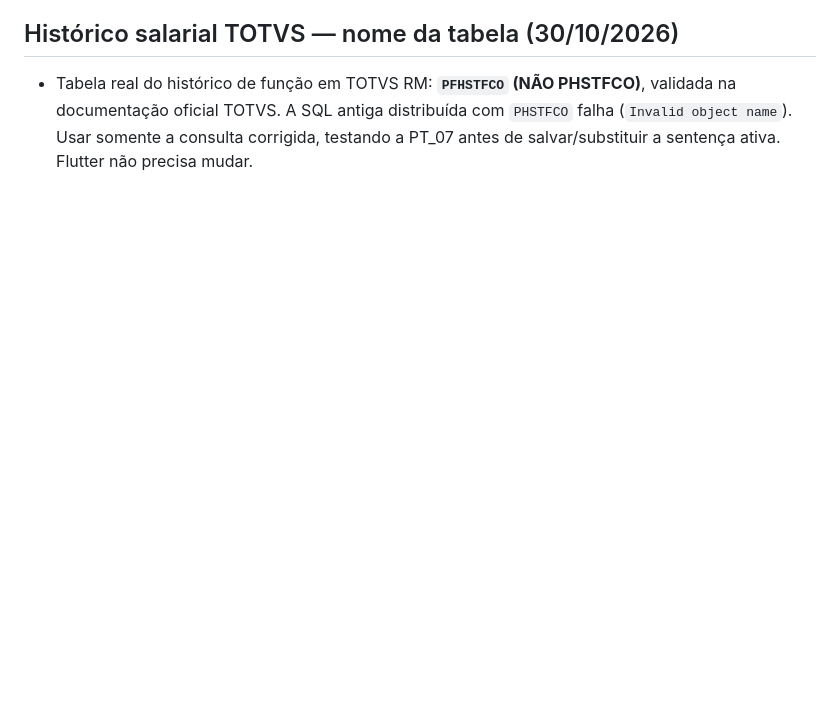
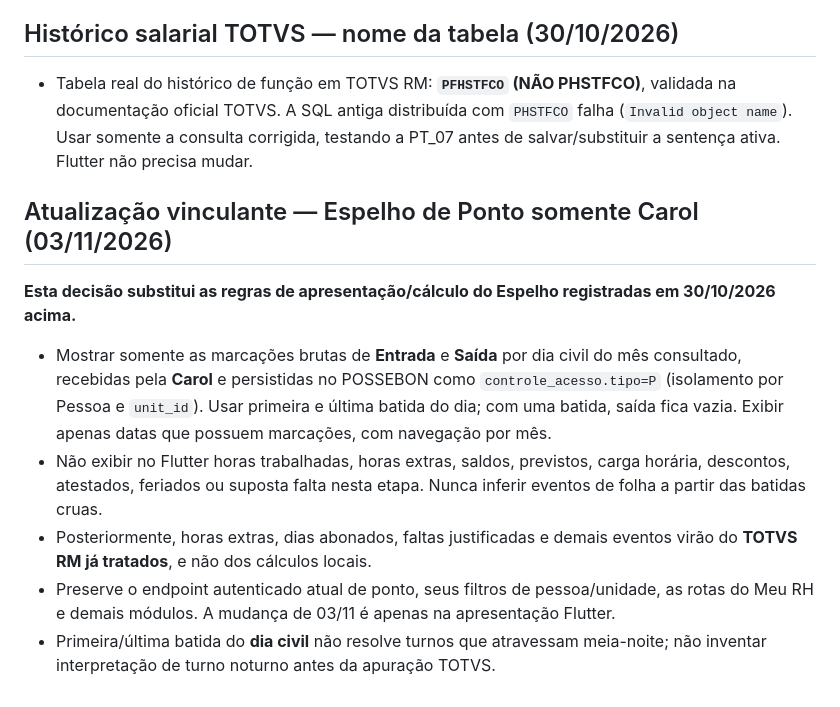
Before and after one commit to pedrotorresepc13-glitch/possebon-neural-memory, a Markdown page: docs/domain-rules.md, the part around the change. Rendered like a GitHub page; blank space fills up the shorter version.

Commit message:
docs(brain): marcar fonte Carol e apurações futuras do TOTVS

```diff
--- a/docs/domain-rules.md
+++ b/docs/domain-rules.md
@@ -209,3 +209,13 @@ Regras comuns:
 ## Histórico salarial TOTVS — nome da tabela (30/10/2026)
 
 - Tabela real do histórico de função em TOTVS RM: **`PFHSTFCO` (NÃO PHSTFCO)**, validada na documentação oficial TOTVS. A SQL antiga distribuída com `PHSTFCO` falha (`Invalid object name`). Usar somente a consulta corrigida, testando a PT_07 antes de salvar/substituir a sentença ativa. Flutter não precisa mudar.
+
+## Atualização vinculante — Espelho de Ponto somente Carol (03/11/2026)
+
+**Esta decisão substitui as regras de apresentação/cálculo do Espelho registradas em 30/10/2026 acima.**
+
+- Mostrar somente as marcações brutas de **Entrada** e **Saída** por dia civil do mês consultado, recebidas pela **Carol** e persistidas no POSSEBON como `controle_acesso.tipo=P` (isolamento por Pessoa e `unit_id`). Usar primeira e última batida do dia; com uma batida, saída fica vazia. Exibir apenas datas que possuem marcações, com navegação por mês.
+- Não exibir no Flutter horas trabalhadas, horas extras, saldos, previstos, carga horária, descontos, atestados, feriados ou suposta falta nesta etapa. Nunca inferir eventos de folha a partir das batidas cruas.
+- Posteriormente, horas extras, dias abonados, faltas justificadas e demais eventos virão do **TOTVS RM já tratados**, e não dos cálculos locais.
+- Preserve o endpoint autenticado atual de ponto, seus filtros de pessoa/unidade, as rotas do Meu RH e demais módulos. A mudança de 03/11 é apenas na apresentação Flutter.
+- Primeira/última batida do **dia civil** não resolve turnos que atravessam meia-noite; não inventar interpretação de turno noturno antes da apuração TOTVS.
```
